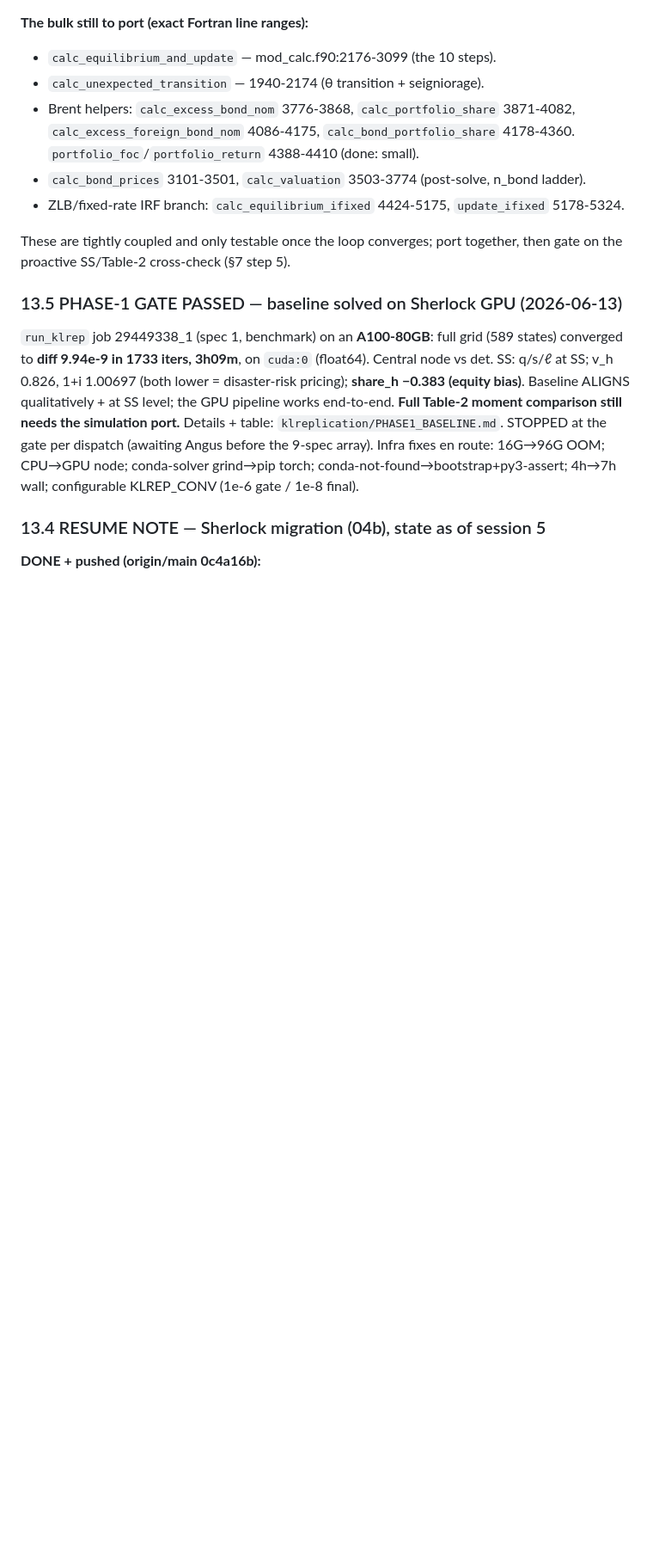
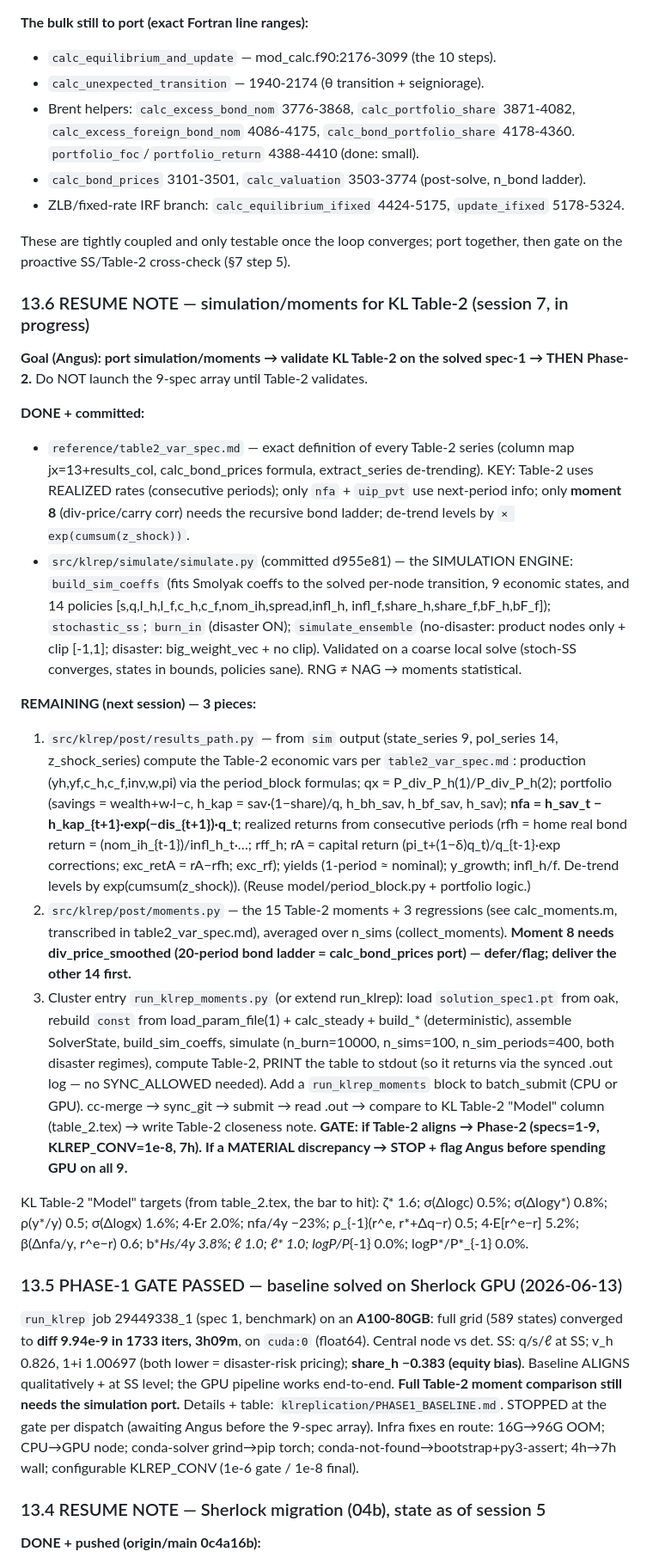
Before and after one commit to anguslewis/big_cy, a Markdown page: klreplication/PLAN.md, the part around the change. Shown at 86% size. GitHub-like rendering; blank space fills up the shorter version.

Commit message:
klrep: PLAN sect 13.6 resume note — sim engine done; results_path+moments+cluster Table-2 next
Records the Table-2 path: sim engine (done, d955e81) -> results_path vars +
moments (next) -> cluster run reading spec-1 .pt, print Table-2 to .out, compare
to KL. KL Table-2 'Model' targets listed as the bar. Gate: align->Phase-2;
material discrepancy->stop+flag.

Co-Authored-By: Claude Opus 4.8 (1M context) <noreply@anthropic.com>

```diff
--- a/klreplication/PLAN.md
+++ b/klreplication/PLAN.md
@@ -479,6 +479,56 @@ steps (shared scratch — our `EquilibriumState`).
 These are tightly coupled and only testable once the loop converges; port together,
 then gate on the proactive SS/Table-2 cross-check (§7 step 5).
 
+### 13.6 RESUME NOTE — simulation/moments for KL Table-2 (session 7, in progress)
+
+**Goal (Angus): port simulation/moments → validate KL Table-2 on the solved
+spec-1 → THEN Phase-2.** Do NOT launch the 9-spec array until Table-2 validates.
+
+**DONE + committed:**
+- `reference/table2_var_spec.md` — exact definition of every Table-2 series
+  (column map jx=13+results_col, calc_bond_prices formula, extract_series
+  de-trending). KEY: Table-2 uses REALIZED rates (consecutive periods); only
+  `nfa` + `uip_pvt` use next-period info; only **moment 8** (div-price/carry corr)
+  needs the recursive bond ladder; de-trend levels by `× exp(cumsum(z_shock))`.
+- `src/klrep/simulate/simulate.py` (committed d955e81) — the SIMULATION ENGINE:
+  `build_sim_coeffs` (fits Smolyak coeffs to the solved per-node transition,
+  9 economic states, and 14 policies [s,q,l_h,l_f,c_h,c_f,nom_ih,spread,infl_h,
+  infl_f,share_h,share_f,bF_h,bF_f]); `stochastic_ss`; `burn_in` (disaster ON);
+  `simulate_ensemble` (no-disaster: product nodes only + clip [-1,1]; disaster:
+  big_weight_vec + no clip). Validated on a coarse local solve (stoch-SS
+  converges, states in bounds, policies sane). RNG ≠ NAG → moments statistical.
+
+**REMAINING (next session) — 3 pieces:**
+1. `src/klrep/post/results_path.py` — from `sim` output (state_series 9, pol_series
+   14, z_shock_series) compute the Table-2 economic vars per `table2_var_spec.md`:
+   production (yh,yf,c_h,c_f,inv,w,pi) via the period_block formulas; qx =
+   P_div_P_h(1)/P_div_P_h(2); portfolio (savings = wealth+w·l−c, h_kap =
+   sav·(1−share)/q, h_bh_sav, h_bf_sav, h_sav); **nfa = h_sav_t −
+   h_kap_{t+1}·exp(−dis_{t+1})·q_t**; realized returns from consecutive periods
+   (rfh = home real bond return = (nom_ih_{t-1})/infl_h_t·…; rff_h; rA = capital
+   return (pi_t+(1−δ)q_t)/q_{t-1}·exp corrections; exc_retA = rA−rfh; exc_rf);
+   yields (1-period ≈ nominal); y_growth; infl_h/f. De-trend levels by
+   exp(cumsum(z_shock)). (Reuse model/period_block.py + portfolio logic.)
+2. `src/klrep/post/moments.py` — the 15 Table-2 moments + 3 regressions (see
+   calc_moments.m, transcribed in table2_var_spec.md), averaged over n_sims
+   (collect_moments). **Moment 8 needs div_price_smoothed (20-period bond ladder
+   = calc_bond_prices port) — defer/flag; deliver the other 14 first.**
+3. Cluster entry `run_klrep_moments.py` (or extend run_klrep): load
+   `solution_spec1.pt` from oak, rebuild `const` from load_param_file(1) +
+   calc_steady + build_* (deterministic), assemble SolverState, build_sim_coeffs,
+   simulate (n_burn=10000, n_sims=100, n_sim_periods=400, both disaster regimes),
+   compute Table-2, PRINT the table to stdout (so it returns via the synced .out
+   log — no SYNC_ALLOWED needed). Add a `run_klrep_moments` block to batch_submit
+   (CPU or GPU). cc-merge → sync_git → submit → read .out → compare to KL Table-2
+   "Model" column (table_2.tex) → write Table-2 closeness note.
+   **GATE: if Table-2 aligns → Phase-2 (specs=1-9, KLREP_CONV=1e-8, 7h). If a
+   MATERIAL discrepancy → STOP + flag Angus before spending GPU on all 9.**
+
+KL Table-2 "Model" targets (from table_2.tex, the bar to hit): ζ* 1.6; σ(Δlogc)
+0.5%; σ(Δlogy*) 0.8%; ρ(y*/y) 0.5; σ(Δlogx) 1.6%; 4·Er 2.0%; nfa/4y −23%;
+ρ_{-1}(r^e, r*+Δq−r) 0.5; 4·E[r^e−r] 5.2%; β(Δnfa/y, r^e−r) 0.6; b*_Hs/4y 3.8%;
+ℓ 1.0; ℓ* 1.0; logP/P_{-1} 0.0%; logP*/P*_{-1} 0.0%.
+
 ### 13.5 PHASE-1 GATE PASSED — baseline solved on Sherlock GPU (2026-06-13)
 
 `run_klrep` job 29449338_1 (spec 1, benchmark) on an **A100-80GB**: full grid
```
